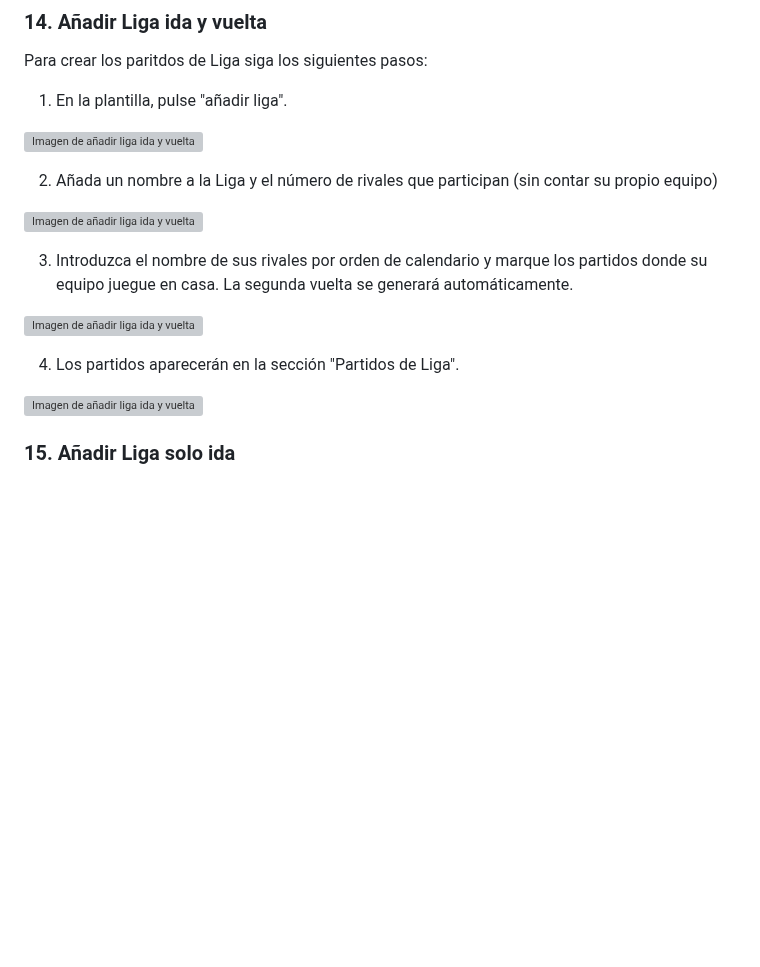
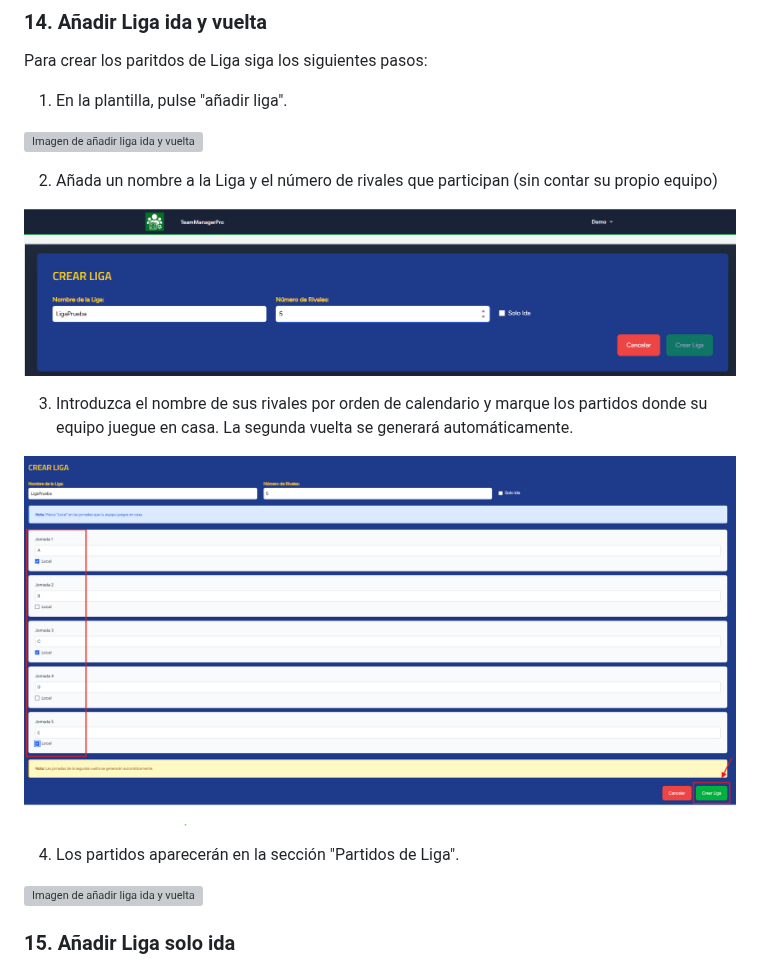
Before and after one commit to mcanadas-dawi/ProyectoFinal, a Markdown page: README.md, the part around one of its changes. Rendered like a GitHub page; blank space fills up the shorter version; grey boxes are pictures that could not be loaded.

```diff
--- a/README.md
+++ b/README.md
@@ -203,11 +203,11 @@ Para crear los paritdos de Liga siga los siguientes pasos:
 
 2. Añada un nombre a la Liga y el número de rivales que participan (sin contar su propio equipo)
 
-![Imagen de añadir liga ida y vuelta](HistoriasUsuario/liga_IdaYVuelta.png)
+![Imagen de añadir liga ida y vuelta](HistoriasUsuario/liga_idaYVuelta.png)
 
 3. Introduzca el nombre de sus rivales por orden de calendario y marque los partidos donde su equipo juegue en casa. La segunda vuelta se generará automáticamente.
 
-![Imagen de añadir liga ida y vuelta](HistoriasUsuario/liga_IdaYVuelta2.png)
+![Imagen de añadir liga ida y vuelta](HistoriasUsuario/liga_idaYVuelta2.png)
 
 4. Los partidos aparecerán en la sección "Partidos de Liga".
 
```
Also changed, not shown: other parts of README.md (+1 -1 lines).
